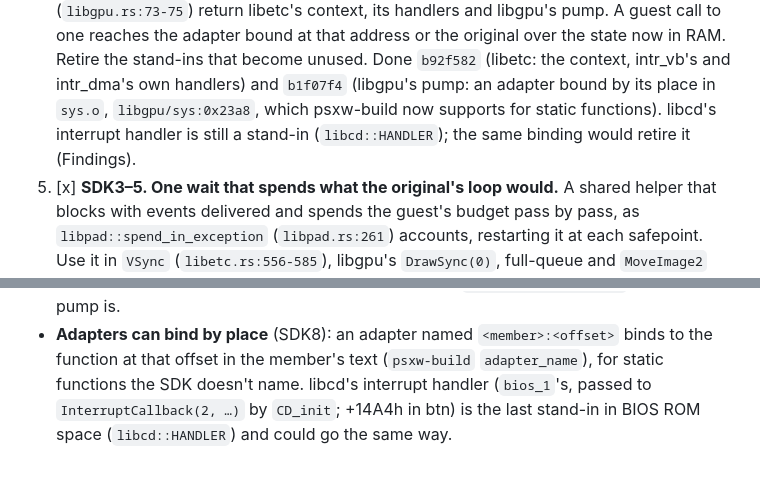
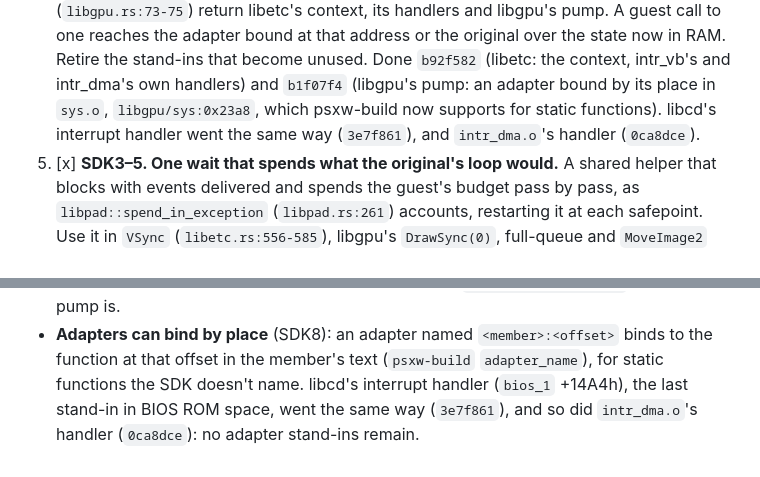
Before and after one commit to dpchamps-vibe-city/psx-wasm, a Markdown page: plans/spec-fidelity.md, 2 parts joined by grey strips. Rendered like a GitHub page.

Commit message:
Plans: no adapter stand-ins remain

```diff
--- a/plans/spec-fidelity.md
+++ b/plans/spec-fidelity.md
@@ -318,8 +318,8 @@ calls (TR1, B19).
    Done `b92f582` (libetc: the context, intr_vb's and intr_dma's own
    handlers) and `b1f07f4` (libgpu's pump: an adapter
    bound by its place in `sys.o`, `libgpu/sys:0x23a8`, which psxw-build now
-   supports for static functions). libcd's interrupt handler is still a
-   stand-in (`libcd::HANDLER`); the same binding would retire it (Findings).
+   supports for static functions). libcd's interrupt handler went the same
+   way (`3e7f861`), and `intr_dma.o`'s handler (`0ca8dce`).
 5. [x] **SDK3–5. One wait that spends what the original's loop would.**
    A shared helper that blocks with events delivered and spends the
    guest's budget pass by pass, as `libpad::spend_in_exception`
@@ -613,6 +613,6 @@ locals, or static translation.
 - **Adapters can bind by place** (SDK8): an adapter named
   `<member>:<offset>` binds to the function at that offset in the
   member's text (`psxw-build` `adapter_name`), for static functions the
-  SDK doesn't name. libcd's interrupt handler (`bios_1`'s, passed to
-  `InterruptCallback(2, …)` by `CD_init`; +14A4h in btn) is the last
-  stand-in in BIOS ROM space (`libcd::HANDLER`) and could go the same way.
+  SDK doesn't name. libcd's interrupt handler (`bios_1` +14A4h), the last
+  stand-in in BIOS ROM space, went the same way (`3e7f861`), and so did
+  `intr_dma.o`'s handler (`0ca8dce`): no adapter stand-ins remain.
```
